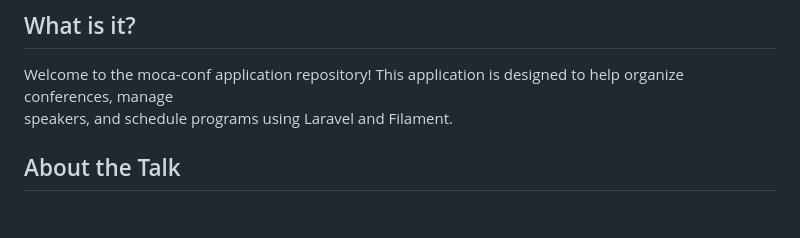
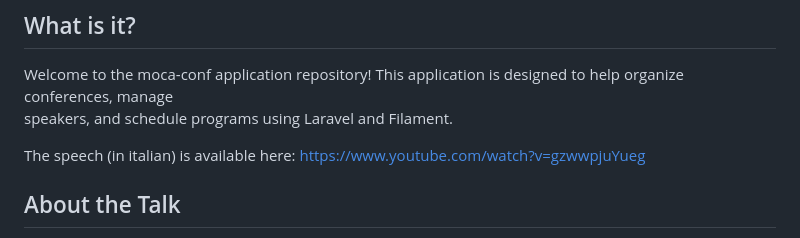
Before and after one commit to mirchaemanuel/moca-conf, a Markdown page: README.md, the part around the change. GitHub-like rendering; blank space fills up the shorter version.

Commit message:
doc: speech link

```diff
--- a/README.md
+++ b/README.md
@@ -10,6 +10,8 @@ IT IS NOT THE STATE OF THE ART OF FILAMENT USAGE. THE PURPOSE IS TO INTRODUCE FI
 
 Welcome to the moca-conf application repository! This application is designed to help organize conferences, manage
 speakers, and schedule programs using Laravel and Filament.
+
+The speech (in italian) is available here: https://www.youtube.com/watch?v=gzwwpjuYueg
 
 ## About the Talk
 
```
